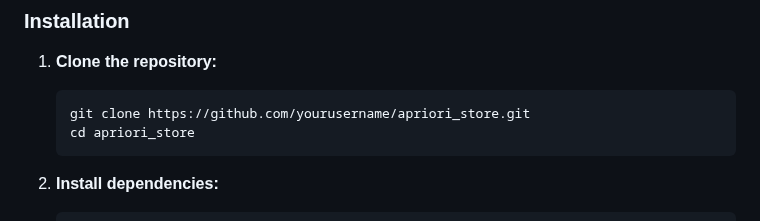
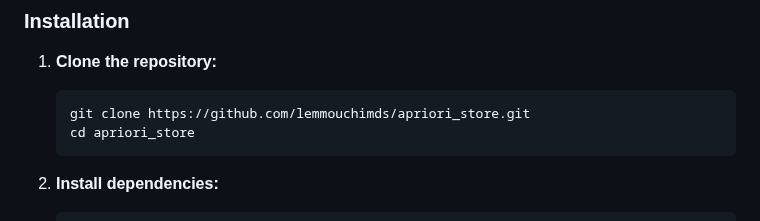
Before and after one commit to lemmouchimds/apriori_store, a Markdown page: README.md, the part around the change. Rendered like a GitHub page.

````diff
--- a/README.md
+++ b/README.md
@@ -53,7 +53,7 @@ The app tracks user transactions and analyzes them to find frequent item sets. T
 
 1. **Clone the repository:**
    ```bash
-   git clone https://github.com/yourusername/apriori_store.git
+   git clone https://github.com/lemmouchimds/apriori_store.git
    cd apriori_store
    ```
 
````
